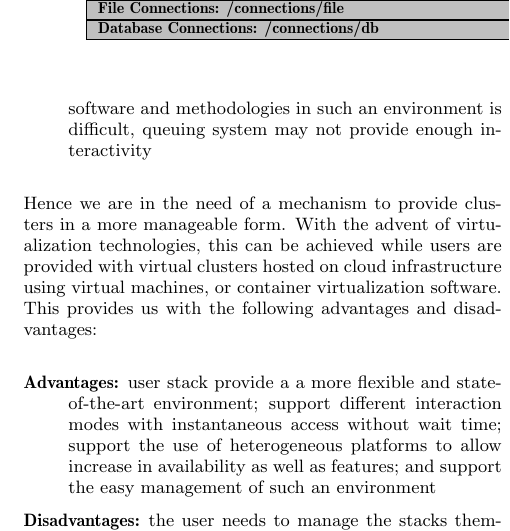
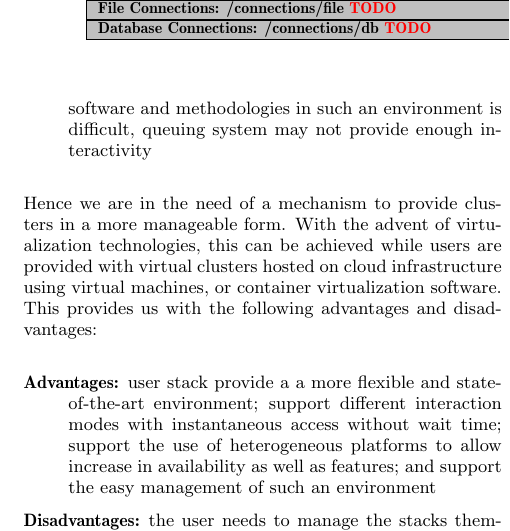
Before and after one commit to cyberaide/nist, a LaTeX paper (vonLaszewski-nist.tex, which reads content.tex): part of one column of page 5 of 11, cut so that both start at the same text. Compiled offline with pdfLaTeX.

Commit message:
chg:dev: resources: mark files and db as TODO

```diff
--- a/content.tex
+++ b/content.tex
@@ -453,10 +453,10 @@ Figure~\ref{T:rest}.
 /:id/status                & GET    & Returns the status of the job started with the run command \tabularnewline \hline
 
 %%%%%%%%%%%%%%%%%%%%%%%%%%%%%%%%%%%%%%%%%%%%%%%%%%%%%%%%%%%%%%%% Files
-\hline \multicolumn{3}{|l|}{\grey\bf File Connections: /connections/file} \tabularnewline \hline
+\hline \multicolumn{3}{|l|}{\grey\bf File Connections: /connections/file \textcolor{red}{TODO}} \tabularnewline \hline
 
 %%%%%%%%%%%%%%%%%%%%%%%%%%%%%%%%%%%%%%%%%%%%%%%%%%%%%%%%%%%%%%%% Database
-\hline \multicolumn{3}{|l|}{\grey\bf Database Connections: /connections/db} \tabularnewline \hline
+\hline \multicolumn{3}{|l|}{\grey\bf Database Connections: /connections/db \textcolor{red}{TODO}} \tabularnewline \hline
 
 \end{tabular}
 \end{small}
```
